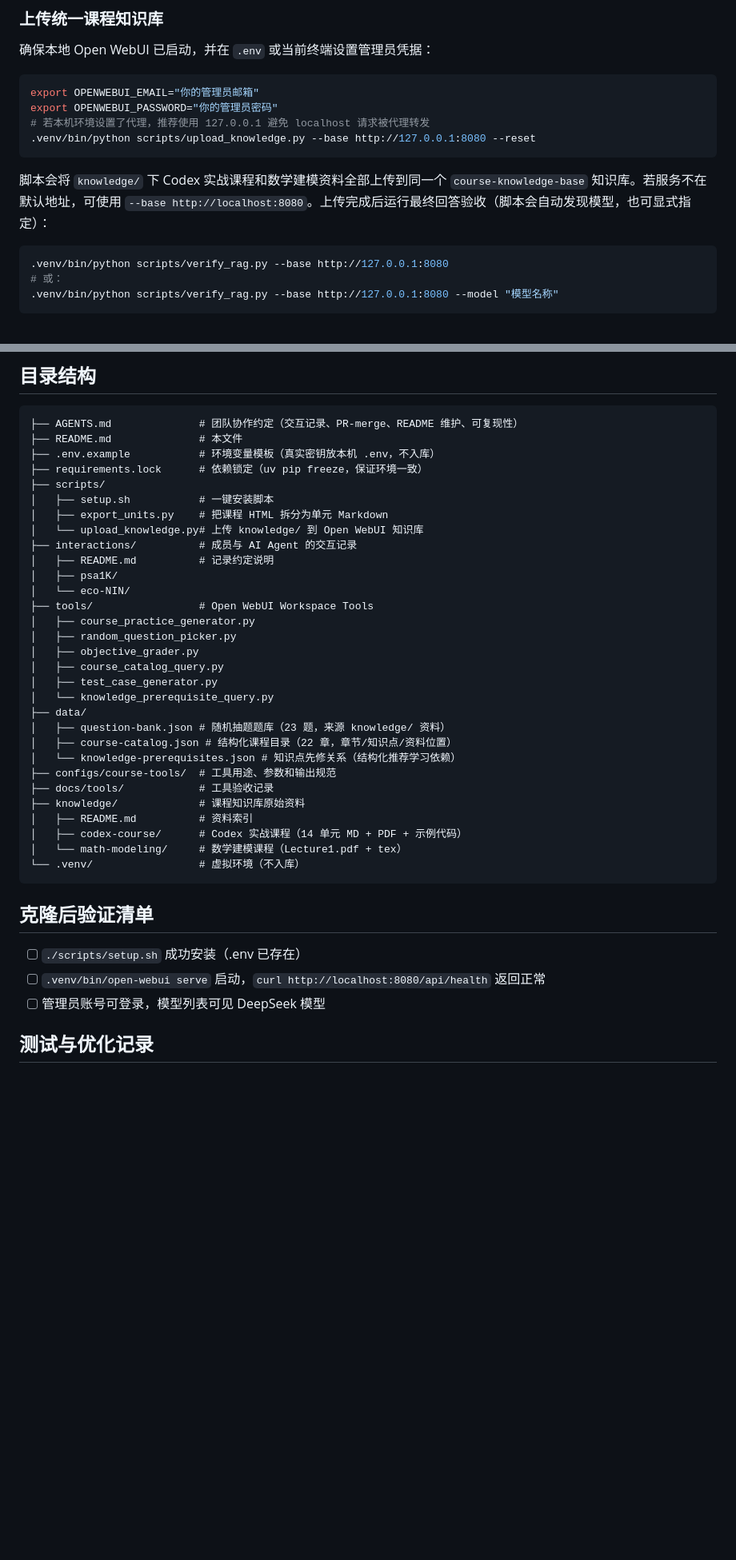
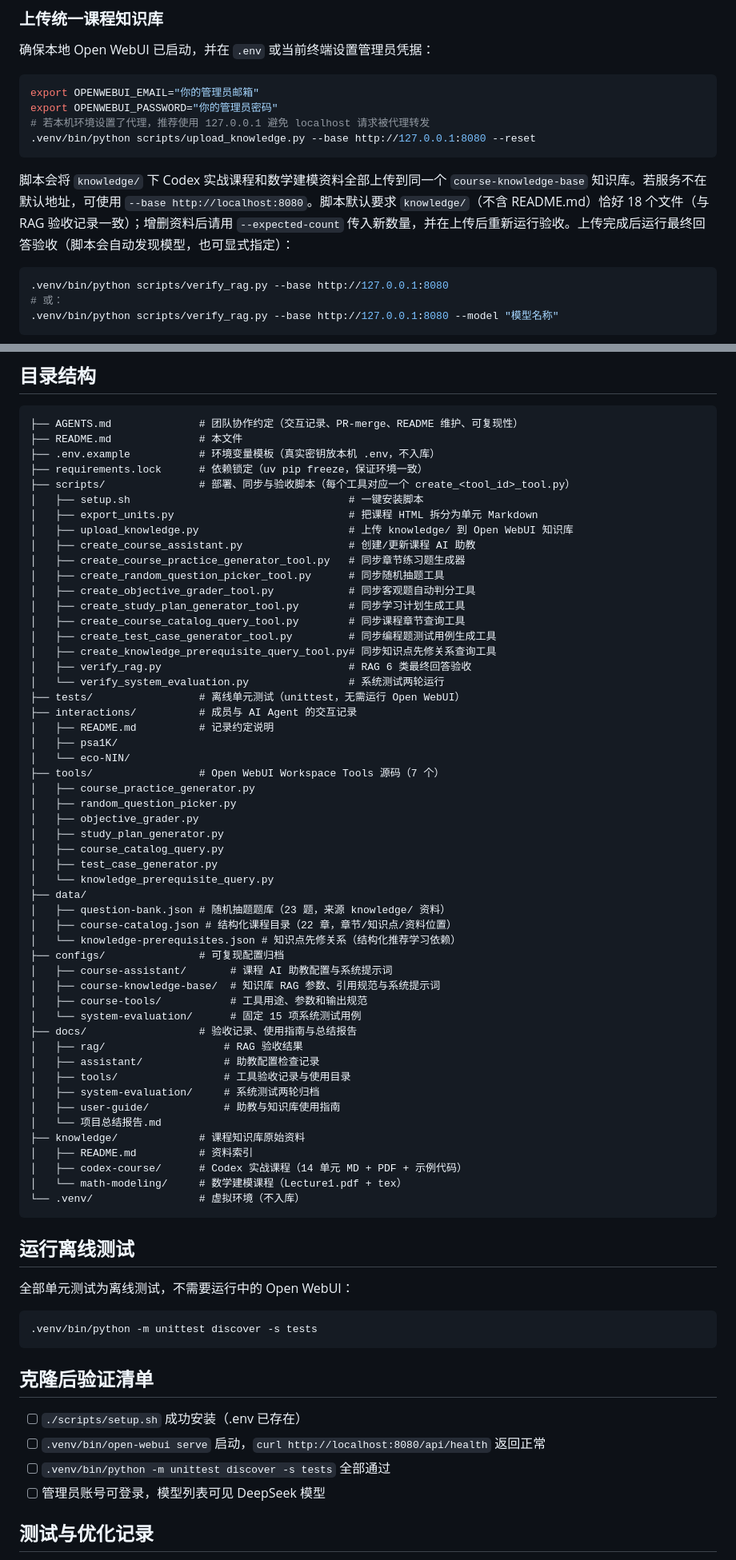
Before and after one commit to psa1K/open-webui-course-assistant, a Markdown page: README.md, 2 parts joined by grey strips. Shown at 80% size. Rendered like a GitHub page; blank space fills up the shorter version.

Commit message:
docs(readme): refresh directory tree, document tests, fix attachment reference
- Directory tree now lists all scripts, tests/, configs/ subdirs and docs/
- Point the assignment reference at docs/李正丹-朱静雯老师的题目.docx
- Add a test-run section and extend the post-clone checklist
- Document the --expected-count contract for knowledge uploads

````diff
--- a/README.md
+++ b/README.md
@@ -106,7 +106,7 @@ export OPENWEBUI_PASSWORD="你的管理员密码"
 .venv/bin/python scripts/upload_knowledge.py --base http://127.0.0.1:8080 --reset
 ```
 
-脚本会将 `knowledge/` 下 Codex 实战课程和数学建模资料全部上传到同一个 `course-knowledge-base` 知识库。若服务不在默认地址，可使用 `--base http://localhost:8080`。上传完成后运行最终回答验收（脚本会自动发现模型，也可显式指定）：
+脚本会将 `knowledge/` 下 Codex 实战课程和数学建模资料全部上传到同一个 `course-knowledge-base` 知识库。若服务不在默认地址，可使用 `--base http://localhost:8080`。脚本默认要求 `knowledge/`（不含 README.md）恰好 18 个文件（与 RAG 验收记录一致）；增删资料后请用 `--expected-count` 传入新数量，并在上传后重新运行验收。上传完成后运行最终回答验收（脚本会自动发现模型，也可显式指定）：
 
 ```bash
 .venv/bin/python scripts/verify_rag.py --base http://127.0.0.1:8080
@@ -123,18 +123,30 @@ export OPENWEBUI_PASSWORD="你的管理员密码"
 ├── README.md              # 本文件
 ├── .env.example           # 环境变量模板（真实密钥放本机 .env，不入库）
 ├── requirements.lock      # 依赖锁定（uv pip freeze，保证环境一致）
-├── scripts/
-│   ├── setup.sh           # 一键安装脚本
-│   ├── export_units.py    # 把课程 HTML 拆分为单元 Markdown
-│   └── upload_knowledge.py# 上传 knowledge/ 到 Open WebUI 知识库
+├── scripts/               # 部署、同步与验收脚本（每个工具对应一个 create_<tool_id>_tool.py）
+│   ├── setup.sh                                   # 一键安装脚本
+│   ├── export_units.py                            # 把课程 HTML 拆分为单元 Markdown
+│   ├── upload_knowledge.py                        # 上传 knowledge/ 到 Open WebUI 知识库
+│   ├── create_course_assistant.py                 # 创建/更新课程 AI 助教
+│   ├── create_course_practice_generator_tool.py   # 同步章节练习题生成器
+│   ├── create_random_question_picker_tool.py      # 同步随机抽题工具
+│   ├── create_objective_grader_tool.py            # 同步客观题自动判分工具
+│   ├── create_study_plan_generator_tool.py        # 同步学习计划生成工具
+│   ├── create_course_catalog_query_tool.py        # 同步课程章节查询工具
+│   ├── create_test_case_generator_tool.py         # 同步编程题测试用例生成工具
+│   ├── create_knowledge_prerequisite_query_tool.py# 同步知识点先修关系查询工具
+│   ├── verify_rag.py                              # RAG 6 类最终回答验收
+│   └── verify_system_evaluation.py                # 系统测试两轮运行
+├── tests/                 # 离线单元测试（unittest，无需运行 Open WebUI）
 ├── interactions/          # 成员与 AI Agent 的交互记录
 │   ├── README.md          # 记录约定说明
 │   ├── psa1K/
 │   └── eco-NIN/
-├── tools/                 # Open WebUI Workspace Tools
+├── tools/                 # Open WebUI Workspace Tools 源码（7 个）
 │   ├── course_practice_generator.py
 │   ├── random_question_picker.py
 │   ├── objective_grader.py
+│   ├── study_plan_generator.py
 │   ├── course_catalog_query.py
 │   ├── test_case_generator.py
 │   └── knowledge_prerequisite_query.py
@@ -142,8 +154,18 @@ export OPENWEBUI_PASSWORD="你的管理员密码"
 │   ├── question-bank.json # 随机抽题题库（23 题，来源 knowledge/ 资料）
 │   ├── course-catalog.json # 结构化课程目录（22 章，章节/知识点/资料位置）
 │   └── knowledge-prerequisites.json # 知识点先修关系（结构化推荐学习依赖）
-├── configs/course-tools/  # 工具用途、参数和输出规范
-├── docs/tools/            # 工具验收记录
+├── configs/               # 可复现配置归档
+│   ├── course-assistant/       # 课程 AI 助教配置与系统提示词
+│   ├── course-knowledge-base/  # 知识库 RAG 参数、引用规范与系统提示词
+│   ├── course-tools/           # 工具用途、参数和输出规范
+│   └── system-evaluation/      # 固定 15 项系统测试用例
+├── docs/                  # 验收记录、使用指南与总结报告
+│   ├── rag/                   # RAG 验收结果
+│   ├── assistant/             # 助教配置检查记录
+│   ├── tools/                 # 工具验收记录与使用目录
+│   ├── system-evaluation/     # 系统测试两轮归档
+│   ├── user-guide/            # 助教与知识库使用指南
+│   └── 项目总结报告.md
 ├── knowledge/             # 课程知识库原始资料
 │   ├── README.md          # 资料索引
 │   ├── codex-course/      # Codex 实战课程（14 单元 MD + PDF + 示例代码）
@@ -151,10 +173,19 @@ export OPENWEBUI_PASSWORD="你的管理员密码"
 └── .venv/                 # 虚拟环境（不入库）
 ```
 
+## 运行离线测试
+
+全部单元测试为离线测试，不需要运行中的 Open WebUI：
+
+```bash
+.venv/bin/python -m unittest discover -s tests
+```
+
 ## 克隆后验证清单
 
 - [ ] `./scripts/setup.sh` 成功安装（.env 已存在）
 - [ ] `.venv/bin/open-webui serve` 启动，`curl http://localhost:8080/api/health` 返回正常
+- [ ] `.venv/bin/python -m unittest discover -s tests` 全部通过
 - [ ] 管理员账号可登录，模型列表可见 DeepSeek 模型
 
 ## 测试与优化记录
````
Also changed, not shown: other parts of README.md (+5 -5 lines).
